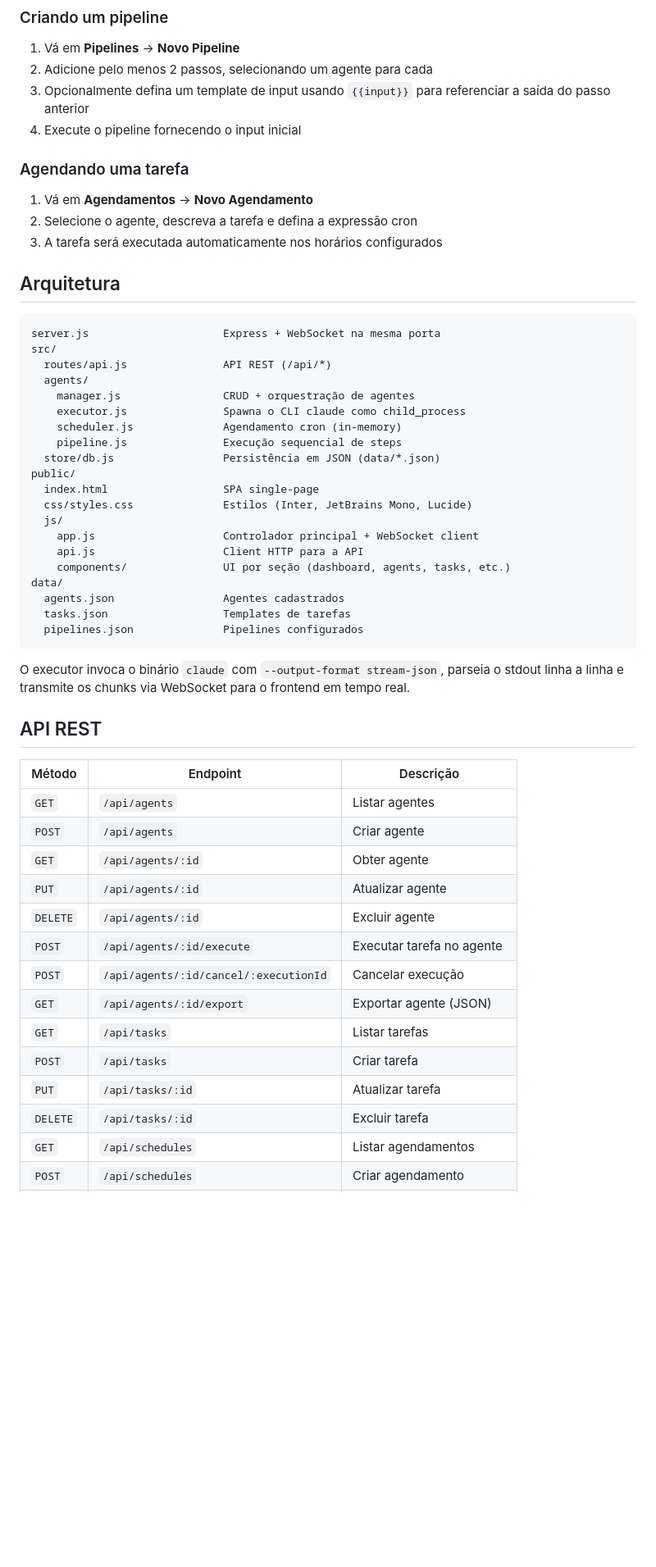
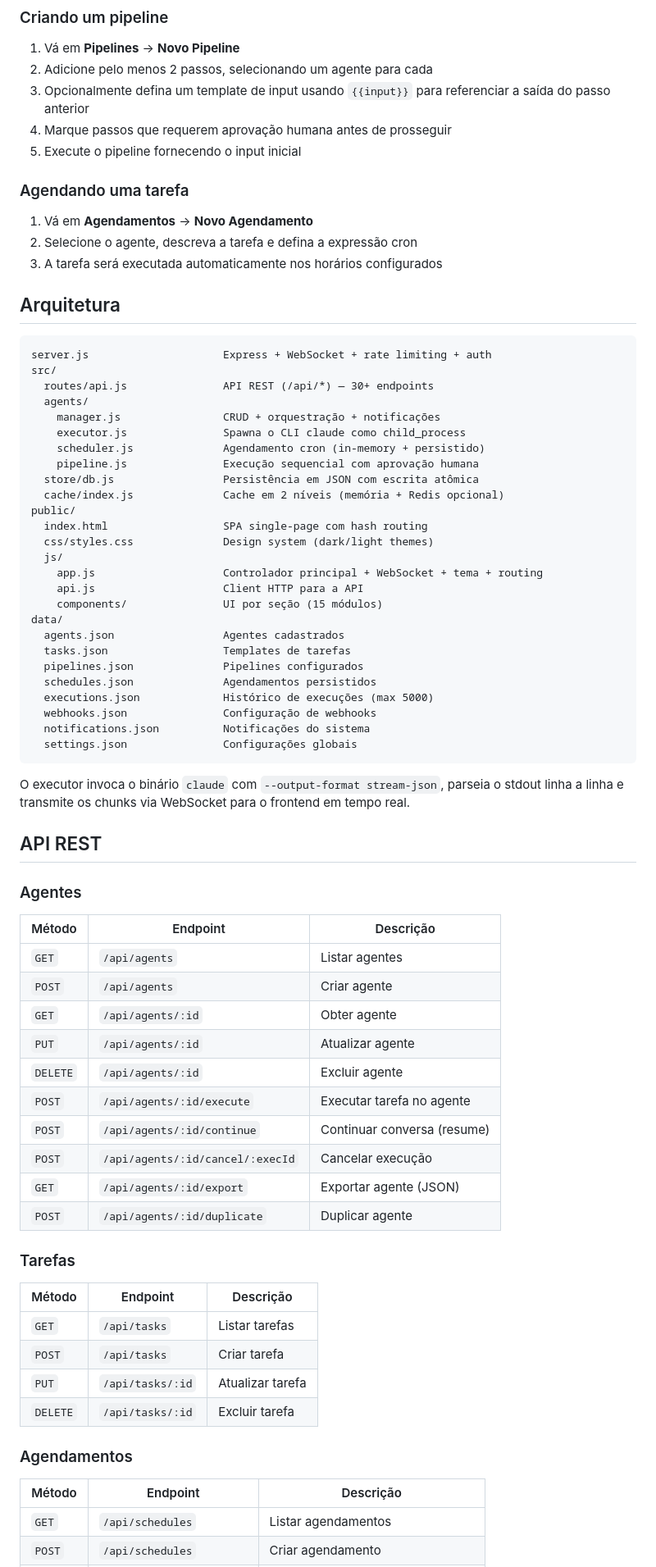
Before and after one commit to fredac100/agents-orchestrator, a Markdown page: README.md, the part around one of its changes. Shown at 82% size. Drawn GitHub-style; blank space fills up the shorter version.

````diff
--- a/README.md
+++ b/README.md
@@ -57,7 +129,8 @@ Acesse **http://localhost:3000** no navegador. A porta pode ser alterada via var
 1. Vá em **Pipelines** → **Novo Pipeline**
 2. Adicione pelo menos 2 passos, selecionando um agente para cada
 3. Opcionalmente defina um template de input usando `{{input}}` para referenciar a saída do passo anterior
-4. Execute o pipeline fornecendo o input inicial
+4. Marque passos que requerem aprovação humana antes de prosseguir
+5. Execute o pipeline fornecendo o input inicial
 
 ### Agendando uma tarefa
 
@@ -68,31 +141,39 @@ Acesse **http://localhost:3000** no navegador. A porta pode ser alterada via var
 ## Arquitetura
 
 ```
-server.js                     Express + WebSocket na mesma porta
+server.js                     Express + WebSocket + rate limiting + auth
 src/
-  routes/api.js               API REST (/api/*)
+  routes/api.js               API REST (/api/*) — 30+ endpoints
   agents/
-    manager.js                CRUD + orquestração de agentes
+    manager.js                CRUD + orquestração + notificações
     executor.js               Spawna o CLI claude como child_process
-    scheduler.js              Agendamento cron (in-memory)
-    pipeline.js               Execução sequencial de steps
-  store/db.js                 Persistência em JSON (data/*.json)
+    scheduler.js              Agendamento cron (in-memory + persistido)
+    pipeline.js               Execução sequencial com aprovação humana
+  store/db.js                 Persistência em JSON com escrita atômica
+  cache/index.js              Cache em 2 níveis (memória + Redis opcional)
 public/
-  index.html                  SPA single-page
-  css/styles.css              Estilos (Inter, JetBrains Mono, Lucide)
+  index.html                  SPA single-page com hash routing
+  css/styles.css              Design system (dark/light themes)
   js/
-    app.js                    Controlador principal + WebSocket client
+    app.js                    Controlador principal + WebSocket + tema + routing
     api.js                    Client HTTP para a API
-    components/               UI por seção (dashboard, agents, tasks, etc.)
+    components/               UI por seção (15 módulos)
 data/
   agents.json                 Agentes cadastrados
   tasks.json                  Templates de tarefas
   pipelines.json              Pipelines configurados
+  schedules.json              Agendamentos persistidos
+  executions.json             Histórico de execuções (max 5000)
+  webhooks.json               Configuração de webhooks
+  notifications.json          Notificações do sistema
+  settings.json               Configurações globais
 ```
 
 O executor invoca o binário `claude` com `--output-format stream-json`, parseia o stdout linha a linha e transmite os chunks via WebSocket para o frontend em tempo real.
 
 ## API REST
+
+### Agentes
 
 | Método | Endpoint | Descrição |
 |--------|----------|-----------|
@@ -102,11 +183,23 @@ O executor invoca o binário `claude` com `--output-format stream-json`, parseia
 | `PUT` | `/api/agents/:id` | Atualizar agente |
 | `DELETE` | `/api/agents/:id` | Excluir agente |
 | `POST` | `/api/agents/:id/execute` | Executar tarefa no agente |
-| `POST` | `/api/agents/:id/cancel/:executionId` | Cancelar execução |
+| `POST` | `/api/agents/:id/continue` | Continuar conversa (resume) |
+| `POST` | `/api/agents/:id/cancel/:execId` | Cancelar execução |
 | `GET` | `/api/agents/:id/export` | Exportar agente (JSON) |
+| `POST` | `/api/agents/:id/duplicate` | Duplicar agente |
+
+### Tarefas
+
+| Método | Endpoint | Descrição |
+|--------|----------|-----------|
 | `GET` | `/api/tasks` | Listar tarefas |
 | `POST` | `/api/tasks` | Criar tarefa |
 | `PUT` | `/api/tasks/:id` | Atualizar tarefa |
 | `DELETE` | `/api/tasks/:id` | Excluir tarefa |
+
+### Agendamentos
+
+| Método | Endpoint | Descrição |
+|--------|----------|-----------|
 | `GET` | `/api/schedules` | Listar agendamentos |
 | `POST` | `/api/schedules` | Criar agendamento |
````
Also changed, not shown: other parts of README.md (+148 -12 lines).
